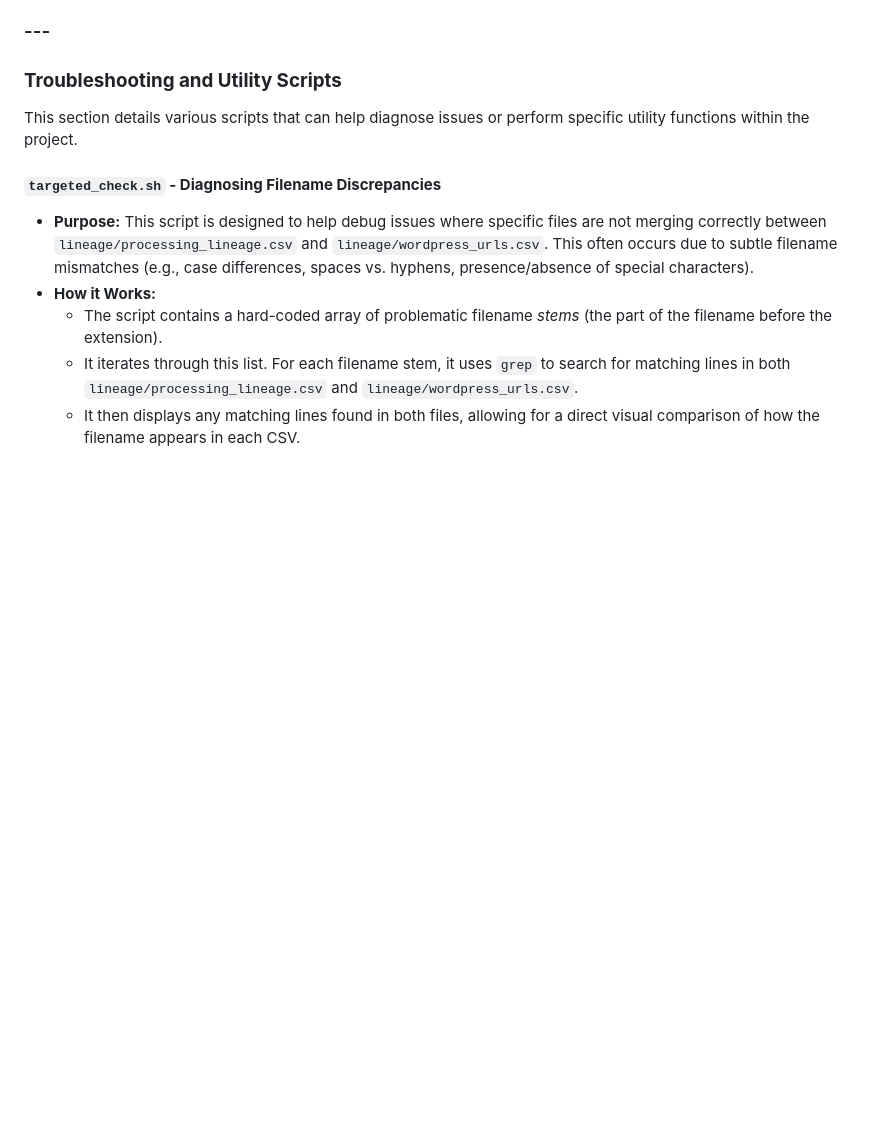
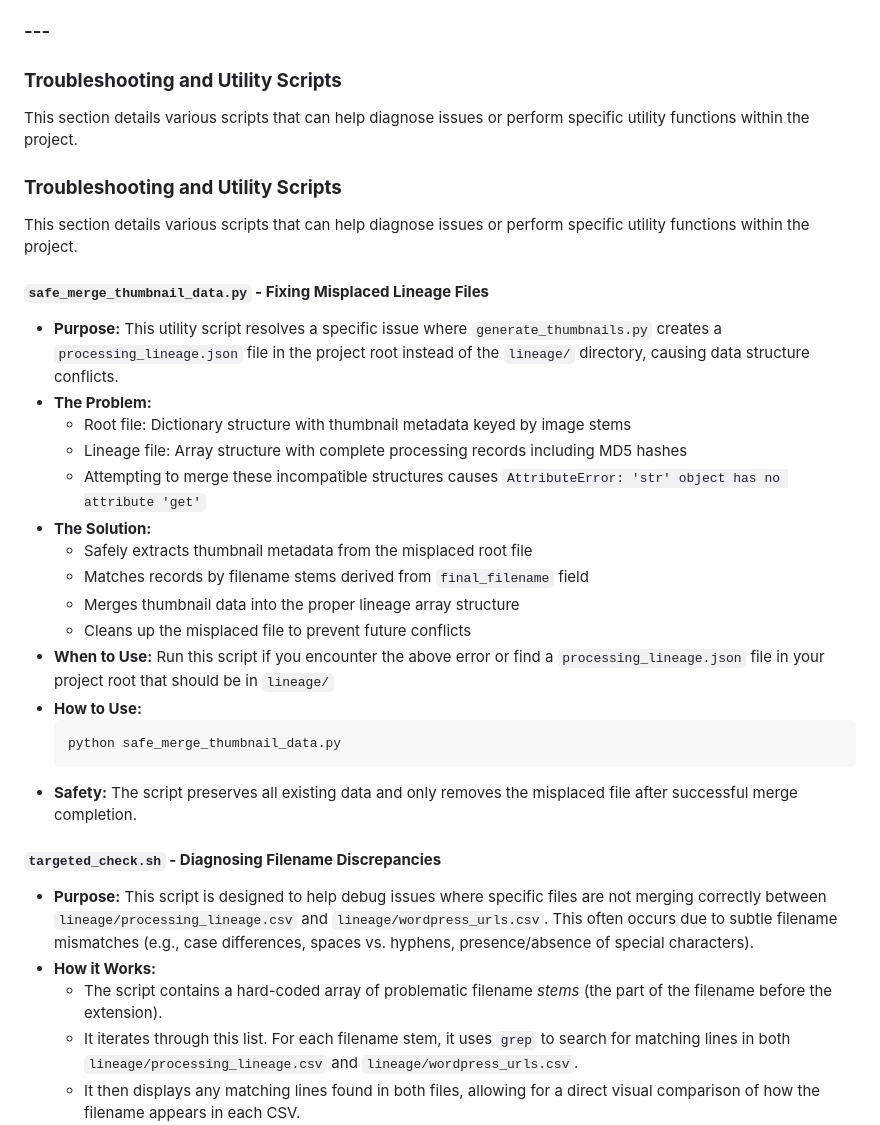
Before and after one commit to Adas-Spark/code, a Markdown page: AG_system/contextual_photo_integration/README.md, the part around the change. Drawn GitHub-style; blank space fills up the shorter version.

````diff
--- a/AG_system/contextual_photo_integration/README.md
+++ b/AG_system/contextual_photo_integration/README.md
@@ -445,6 +445,29 @@ The generated captions will be embedded and stored in Pinecone alongside your ex
 
 This section details various scripts that can help diagnose issues or perform specific utility functions within the project.
 
+### **Troubleshooting and Utility Scripts**
+
+This section details various scripts that can help diagnose issues or perform specific utility functions within the project.
+
+#### **`safe_merge_thumbnail_data.py` - Fixing Misplaced Lineage Files**
+
+*   **Purpose:** This utility script resolves a specific issue where `generate_thumbnails.py` creates a `processing_lineage.json` file in the project root instead of the `lineage/` directory, causing data structure conflicts.
+*   **The Problem:**
+    *   Root file: Dictionary structure with thumbnail metadata keyed by image stems
+    *   Lineage file: Array structure with complete processing records including MD5 hashes
+    *   Attempting to merge these incompatible structures causes `AttributeError: 'str' object has no attribute 'get'`
+*   **The Solution:**
+    *   Safely extracts thumbnail metadata from the misplaced root file
+    *   Matches records by filename stems derived from `final_filename` field
+    *   Merges thumbnail data into the proper lineage array structure
+    *   Cleans up the misplaced file to prevent future conflicts
+*   **When to Use:** Run this script if you encounter the above error or find a `processing_lineage.json` file in your project root that should be in `lineage/`
+*   **How to Use:**
+    ```bash
+    python safe_merge_thumbnail_data.py
+    ```
+*   **Safety:** The script preserves all existing data and only removes the misplaced file after successful merge completion.
+
 #### **`targeted_check.sh` - Diagnosing Filename Discrepancies**
 
 *   **Purpose:** This script is designed to help debug issues where specific files are not merging correctly between `lineage/processing_lineage.csv` and `lineage/wordpress_urls.csv`. This often occurs due to subtle filename mismatches (e.g., case differences, spaces vs. hyphens, presence/absence of special characters).
````
